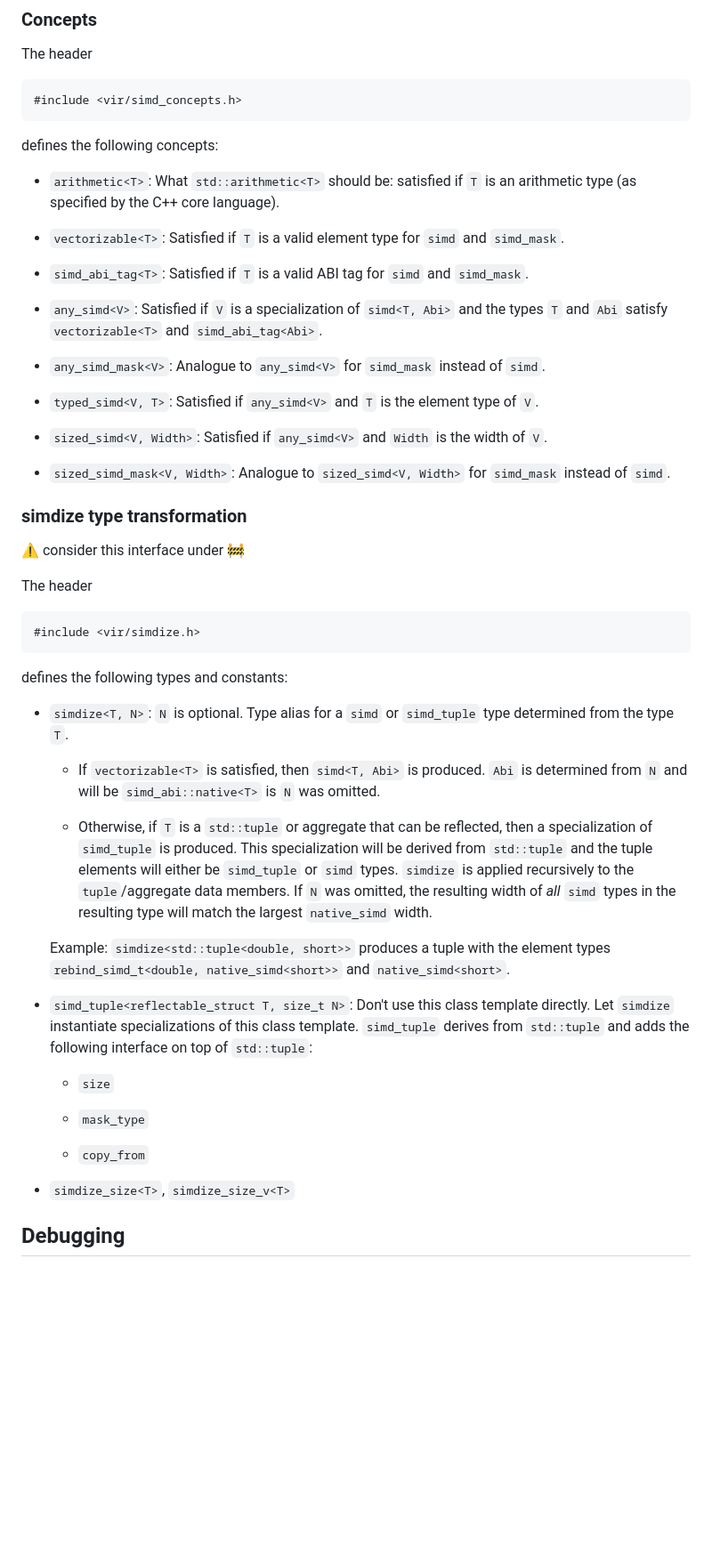
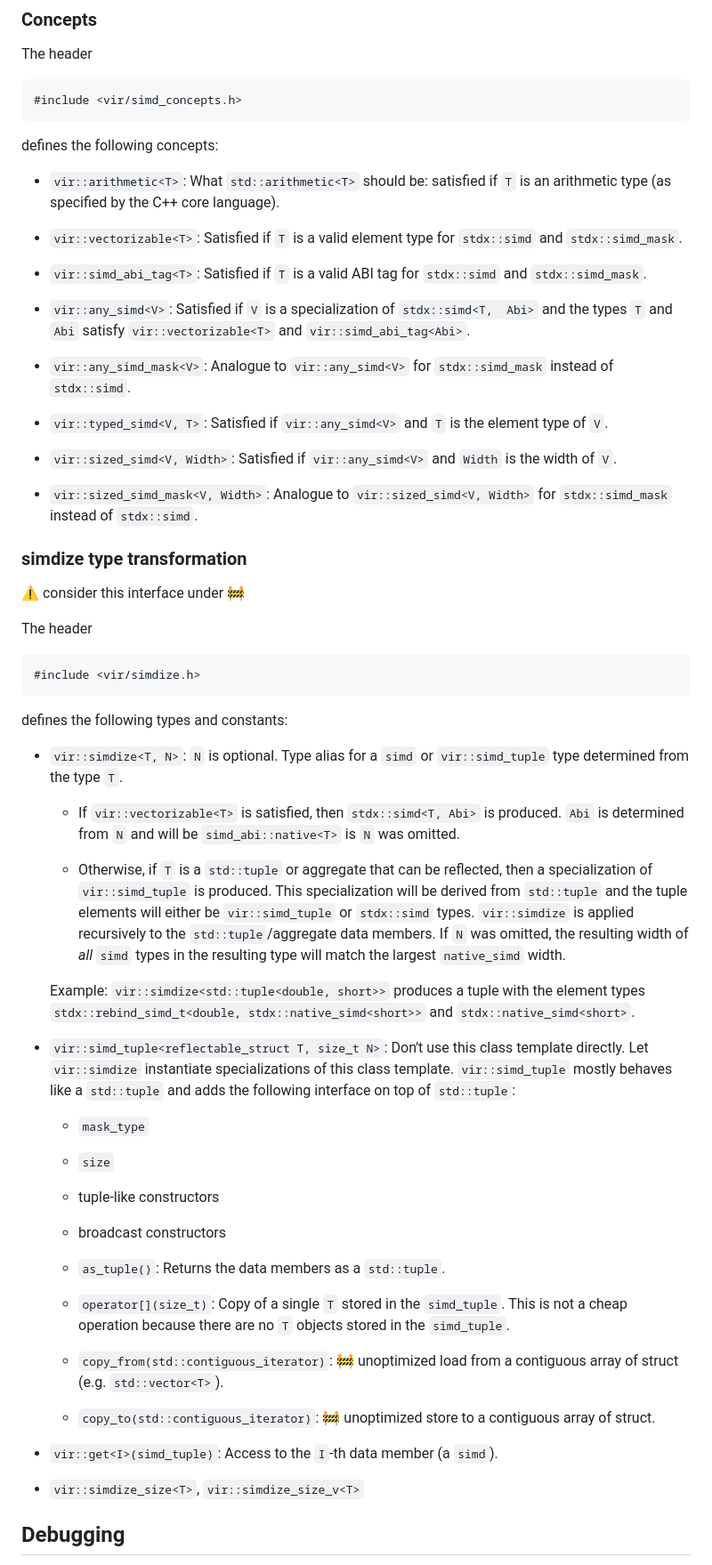
Before and after one commit to mattkretz/vir-simd, a Markdown page: README.md, the part around the change. Shown at 89% size. Rendered like a GitHub page; blank space fills up the shorter version.

Commit message:
Improve documentation
ChangeLog:

	* README.md: Add vir:: and stdx:: qualification. Document
	simd_tuple members. Document vir::get.

````diff
--- a/README.md
+++ b/README.md
@@ -130,29 +130,30 @@ The header
 ```
 defines the following concepts:
 
-* `arithmetic<T>`: What `std::arithmetic<T>` should be: satisfied if `T` is an
-  arithmetic type (as specified by the C++ core language).
+* `vir::arithmetic<T>`: What `std::arithmetic<T>` should be: satisfied if `T`
+  is an arithmetic type (as specified by the C++ core language).
 
-* `vectorizable<T>`: Satisfied if `T` is a valid element type for `simd` and
-  `simd_mask`.
+* `vir::vectorizable<T>`: Satisfied if `T` is a valid element type for
+  `stdx::simd` and `stdx::simd_mask`.
 
-* `simd_abi_tag<T>`: Satisfied if `T` is a valid ABI tag for `simd` and
-  `simd_mask`.
+* `vir::simd_abi_tag<T>`: Satisfied if `T` is a valid ABI tag for `stdx::simd`
+  and `stdx::simd_mask`.
 
-* `any_simd<V>`: Satisfied if `V` is a specialization of `simd<T, Abi>` and the
-  types `T` and `Abi` satisfy `vectorizable<T>` and `simd_abi_tag<Abi>`.
+* `vir::any_simd<V>`: Satisfied if `V` is a specialization of `stdx::simd<T,
+  Abi>` and the types `T` and `Abi` satisfy `vir::vectorizable<T>` and
+  `vir::simd_abi_tag<Abi>`.
 
-* `any_simd_mask<V>`: Analogue to `any_simd<V>` for `simd_mask` instead of
-  `simd`.
+* `vir::any_simd_mask<V>`: Analogue to `vir::any_simd<V>` for `stdx::simd_mask`
+  instead of `stdx::simd`.
 
-* `typed_simd<V, T>`: Satisfied if `any_simd<V>` and `T` is the element type of
-  `V`.
+* `vir::typed_simd<V, T>`: Satisfied if `vir::any_simd<V>` and `T` is the
+  element type of `V`.
 
-* `sized_simd<V, Width>`: Satisfied if `any_simd<V>` and `Width` is the width
-  of `V`.
+* `vir::sized_simd<V, Width>`: Satisfied if `vir::any_simd<V>` and `Width` is
+  the width of `V`.
 
-* `sized_simd_mask<V, Width>`: Analogue to `sized_simd<V, Width>` for
-  `simd_mask` instead of `simd`.
+* `vir::sized_simd_mask<V, Width>`: Analogue to `vir::sized_simd<V, Width>` for
+  `stdx::simd_mask` instead of `stdx::simd`.
 
 
 ### simdize type transformation
@@ -165,37 +166,53 @@ The header
 ```
 defines the following types and constants:
 
-* `simdize<T, N>`: `N` is optional. Type alias for a `simd` or `simd_tuple`
-  type determined from the type `T`.
+* `vir::simdize<T, N>`: `N` is optional. Type alias for a `simd` or
+  `vir::simd_tuple` type determined from the type `T`.
 
-  - If `vectorizable<T>` is satisfied, then `simd<T, Abi>` is produced. `Abi`
-    is determined from `N` and will be `simd_abi::native<T>` is `N` was
-    omitted.
+  - If `vir::vectorizable<T>` is satisfied, then `stdx::simd<T, Abi>` is
+    produced. `Abi` is determined from `N` and will be `simd_abi::native<T>` is
+    `N` was omitted.
 
   - Otherwise, if `T` is a `std::tuple` or aggregate that can be reflected,
-    then a specialization of `simd_tuple` is produced. This specialization will
-    be derived from `std::tuple` and the tuple elements will either be
-    `simd_tuple` or `simd` types. `simdize` is applied recursively to the
-    `tuple`/aggregate data members.
+    then a specialization of `vir::simd_tuple` is produced. This specialization
+    will be derived from `std::tuple` and the tuple elements will either be
+    `vir::simd_tuple` or `stdx::simd` types. `vir::simdize` is applied
+    recursively to the `std::tuple`/aggregate data members.
     If `N` was omitted, the resulting width of *all* `simd` types in the
     resulting type will match the largest `native_simd` width.
 
-  Example: `simdize<std::tuple<double, short>>` produces a tuple with the
-  element types `rebind_simd_t<double, native_simd<short>>` and
-  `native_simd<short>`.
+  Example: `vir::simdize<std::tuple<double, short>>` produces a tuple with the
+  element types `stdx::rebind_simd_t<double, stdx::native_simd<short>>` and
+  `stdx::native_simd<short>`.
 
-* `simd_tuple<reflectable_struct T, size_t N>`: Don't use this class template
-  directly. Let `simdize` instantiate specializations of this class template.
-  `simd_tuple` derives from `std::tuple` and adds the following interface on
-  top of `std::tuple`:
+* `vir::simd_tuple<reflectable_struct T, size_t N>`: Don't use this class
+  template directly. Let `vir::simdize` instantiate specializations of this
+  class template. `vir::simd_tuple` mostly behaves like a `std::tuple` and adds
+  the following interface on top of `std::tuple`:
+
+  - `mask_type`
 
   - `size`
 
-  - `mask_type`
+  - tuple-like constructors
 
-  - `copy_from`
+  - broadcast constructors
 
-* `simdize_size<T>`, `simdize_size_v<T>`
+  - `as_tuple()`: Returns the data members as a `std::tuple`.
+
+  - `operator[](size_t)`: Copy of a single `T` stored in the `simd_tuple`. This
+  is not a cheap operation because there are no `T` objects stored in the
+  `simd_tuple`.
+
+  - `copy_from(std::contiguous_iterator)`: :construction: unoptimized load from
+  a contiguous array of struct (e.g. `std::vector<T>`).
+
+  - `copy_to(std::contiguous_iterator)`: :construction: unoptimized store to a
+  contiguous array of struct.
+
+* `vir::get<I>(simd_tuple)`: Access to the `I`-th data member (a `simd`).
+
+* `vir::simdize_size<T>`, `vir::simdize_size_v<T>`
 
 
 ## Debugging
````
